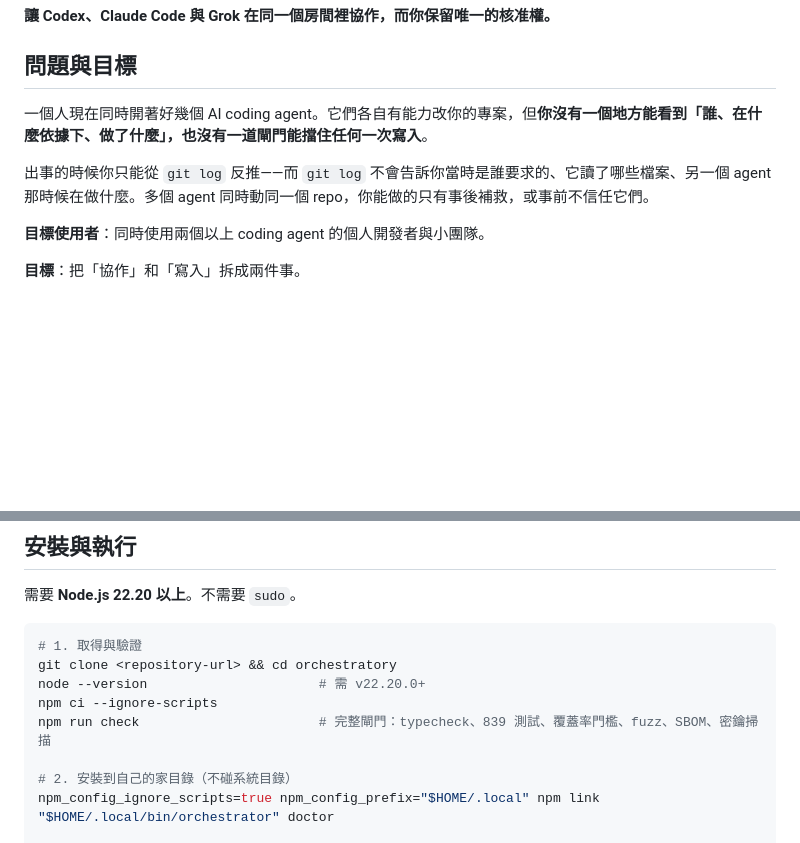
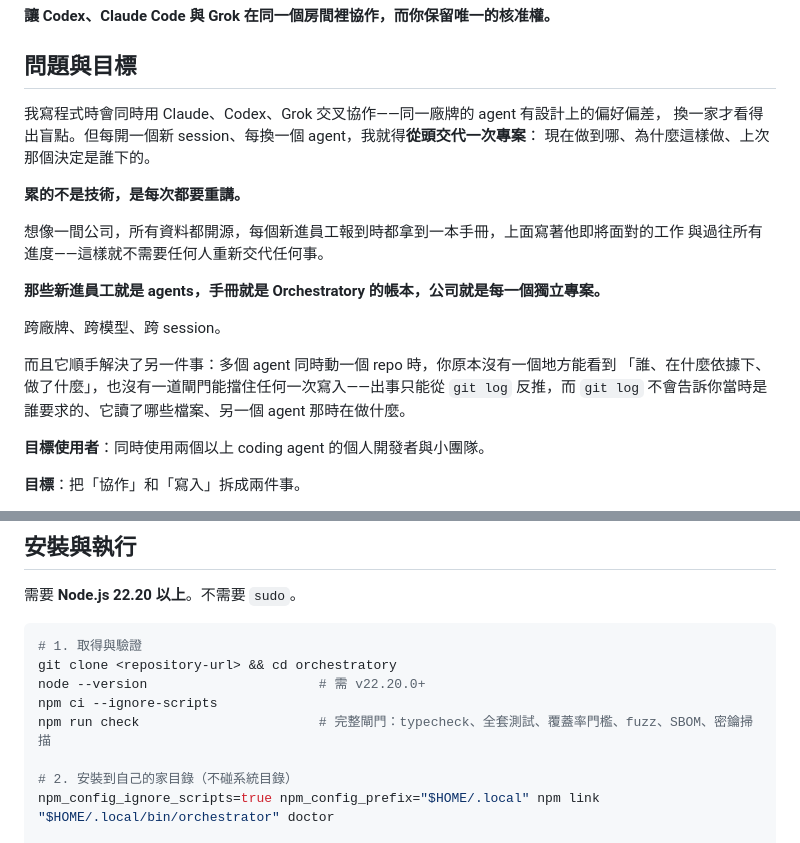
Before and after one commit to gn01226919/orchestratory, a Markdown page: README.md, 2 parts joined by grey strips. GitHub-like rendering; blank space fills up the shorter version.

Commit message:
Say the problem in the words of the person who has it
The opening was mine: several agents can change your project, nothing shows who
did what on what basis, no gate stops any write. Accurate, and written from the
outside — a description of a category of risk rather than of anyone's afternoon.

The owner's own account is better and it is now the opening. He runs Claude, Codex
and Grok against the same code because agents from one vendor share that vendor's
blind spots, and switching is how the blind spot becomes visible. The cost is that
every new session and every new agent means explaining the project again: where it
stands, why it was built this way, who decided the thing that is now load-bearing.
"What is tiring is not the difficulty; it is having to re-explain every time."

Then the picture that makes it land. A company where everything is open, and every
new hire is handed a manual on arrival: the work ahead of them and everything that
has already happened. Nobody has to brief anyone. The new hires are the agents, the
manual is the ledger, and the company is one project.

The original framing is kept, moved below, and demoted to what it actually is — a
second thing this solves rather than the reason it exists.

Also removed a test count from the install block. The verified-scope section had
already dropped counts on the grounds that a threshold is a guarantee and a number
is a snapshot; one survived four lines from the command that prints today's value,
and had already drifted from 839 to 843.

Co-Authored-By: Claude Opus 5 (1M context) <noreply@anthropic.com>
Claude-Session: https://claude.ai/code/session_013qLhRrJyxGdoD6U69qA89u

```diff
--- a/README.md
+++ b/README.md
@@ -4,9 +4,22 @@
 
 ## 問題與目標
 
-一個人現在同時開著好幾個 AI coding agent。它們各自有能力改你的專案，但**你沒有一個地方能看到「誰、在什麼依據下、做了什麼」，也沒有一道閘門能擋住任何一次寫入**。
+我寫程式時會同時用 Claude、Codex、Grok 交叉協作——同一廠牌的 agent 有設計上的偏好偏差，
+換一家才看得出盲點。但每開一個新 session、每換一個 agent，我就得**從頭交代一次專案**：
+現在做到哪、為什麼這樣做、上次那個決定是誰下的。
 
-出事的時候你只能從 `git log` 反推——而 `git log` 不會告訴你當時是誰要求的、它讀了哪些檔案、另一個 agent 那時候在做什麼。多個 agent 同時動同一個 repo，你能做的只有事後補救，或事前不信任它們。
+**累的不是技術，是每次都要重講。**
+
+想像一間公司，所有資料都開源，每個新進員工報到時都拿到一本手冊，上面寫著他即將面對的工作
+與過往所有進度——這樣就不需要任何人重新交代任何事。
+
+**那些新進員工就是 agents，手冊就是 Orchestratory 的帳本，公司就是每一個獨立專案。**
+
+跨廠牌、跨模型、跨 session。
+
+而且它順手解決了另一件事：多個 agent 同時動一個 repo 時，你原本沒有一個地方能看到
+「誰、在什麼依據下、做了什麼」，也沒有一道閘門能擋住任何一次寫入——出事只能從 `git log`
+反推，而 `git log` 不會告訴你當時是誰要求的、它讀了哪些檔案、另一個 agent 那時在做什麼。
 
 **目標使用者**：同時使用兩個以上 coding agent 的個人開發者與小團隊。
 
@@ -84,7 +97,7 @@ flowchart LR
 git clone <repository-url> && cd orchestratory
 node --version                      # 需 v22.20.0+
 npm ci --ignore-scripts
-npm run check                       # 完整閘門：typecheck、839 測試、覆蓋率門檻、fuzz、SBOM、密鑰掃描
+npm run check                       # 完整閘門：typecheck、全套測試、覆蓋率門檻、fuzz、SBOM、密鑰掃描
 
 # 2. 安裝到自己的家目錄（不碰系統目錄）
 npm_config_ignore_scripts=true npm_config_prefix="$HOME/.local" npm link
```
